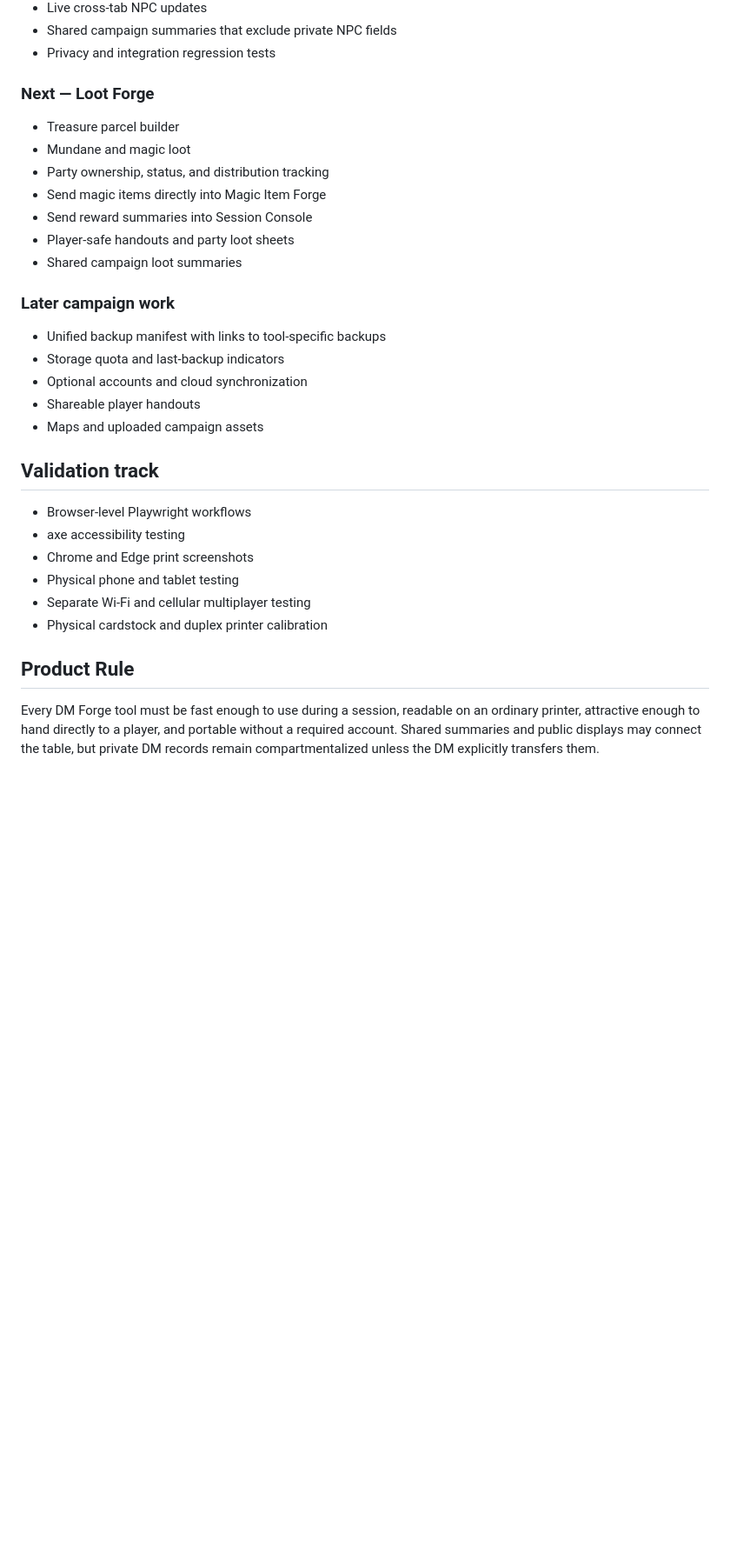
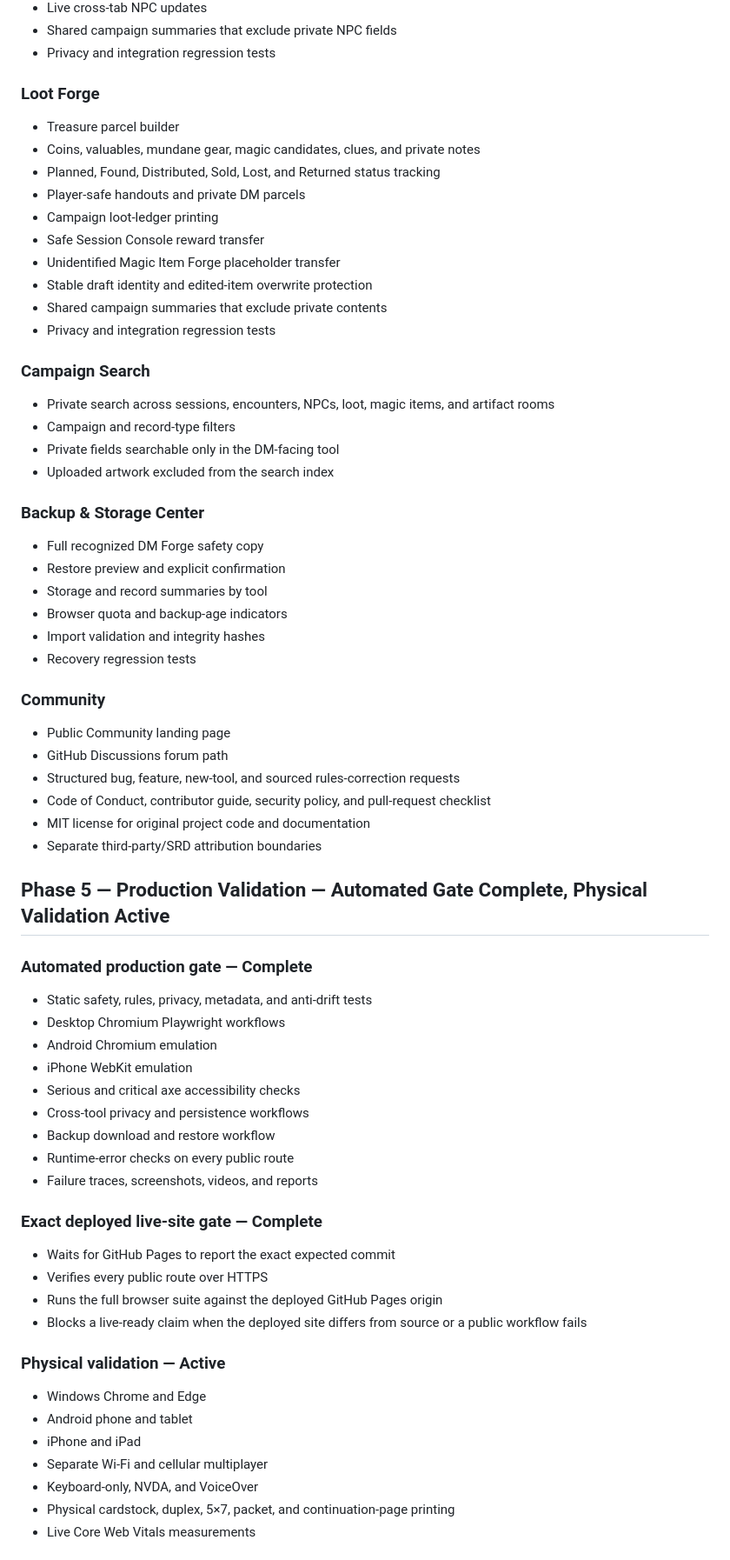
Before and after one commit to cbw29512/monstercardforge, a Markdown page: ROADMAP.md, the part around one of its changes. Shown at 87% size. Drawn GitHub-style; blank space fills up the shorter version.

Commit message:
Align roadmap with live tools and free consolidation strategy

```diff
--- a/ROADMAP.md
+++ b/ROADMAP.md
@@ -112,33 +127,72 @@
 - Shared campaign summaries that exclude private NPC fields
 - Privacy and integration regression tests
 
-### Next — Loot Forge
+### Loot Forge
 
 - Treasure parcel builder
-- Mundane and magic loot
-- Party ownership, status, and distribution tracking
-- Send magic items directly into Magic Item Forge
-- Send reward summaries into Session Console
-- Player-safe handouts and party loot sheets
-- Shared campaign loot summaries
+- Coins, valuables, mundane gear, magic candidates, clues, and private notes
+- Planned, Found, Distributed, Sold, Lost, and Returned status tracking
+- Player-safe handouts and private DM parcels
+- Campaign loot-ledger printing
+- Safe Session Console reward transfer
+- Unidentified Magic Item Forge placeholder transfer
+- Stable draft identity and edited-item overwrite protection
+- Shared campaign summaries that exclude private contents
+- Privacy and integration regression tests
 
-### Later campaign work
+### Campaign Search
 
-- Unified backup manifest with links to tool-specific backups
-- Storage quota and last-backup indicators
-- Optional accounts and cloud synchronization
-- Shareable player handouts
-- Maps and uploaded campaign assets
+- Private search across sessions, encounters, NPCs, loot, magic items, and artifact rooms
+- Campaign and record-type filters
+- Private fields searchable only in the DM-facing tool
+- Uploaded artwork excluded from the search index
 
-## Validation track
+### Backup & Storage Center
 
-- Browser-level Playwright workflows
-- axe accessibility testing
-- Chrome and Edge print screenshots
-- Physical phone and tablet testing
-- Separate Wi-Fi and cellular multiplayer testing
-- Physical cardstock and duplex printer calibration
+- Full recognized DM Forge safety copy
+- Restore preview and explicit confirmation
+- Storage and record summaries by tool
+- Browser quota and backup-age indicators
+- Import validation and integrity hashes
+- Recovery regression tests
 
-## Product Rule
+### Community
 
-Every DM Forge tool must be fast enough to use during a session, readable on an ordinary printer, attractive enough to hand directly to a player, and portable without a required account. Shared summaries and public displays may connect the table, but private DM records remain compartmentalized unless the DM explicitly transfers them.
+- Public Community landing page
+- GitHub Discussions forum path
+- Structured bug, feature, new-tool, and sourced rules-correction requests
+- Code of Conduct, contributor guide, security policy, and pull-request checklist
+- MIT license for original project code and documentation
+- Separate third-party/SRD attribution boundaries
+
+## Phase 5 — Production Validation — Automated Gate Complete, Physical Validation Active
+
+### Automated production gate — Complete
+
+- Static safety, rules, privacy, metadata, and anti-drift tests
+- Desktop Chromium Playwright workflows
+- Android Chromium emulation
+- iPhone WebKit emulation
+- Serious and critical axe accessibility checks
+- Cross-tool privacy and persistence workflows
+- Backup download and restore workflow
+- Runtime-error checks on every public route
+- Failure traces, screenshots, videos, and reports
+
+### Exact deployed live-site gate — Complete
+
+- Waits for GitHub Pages to report the exact expected commit
+- Verifies every public route over HTTPS
+- Runs the full browser suite against the deployed GitHub Pages origin
+- Blocks a live-ready claim when the deployed site differs from source or a public workflow fails
+
+### Physical validation — Active
+
+- Windows Chrome and Edge
+- Android phone and tablet
+- iPhone and iPad
+- Separate Wi-Fi and cellular multiplayer
+- Keyboard-only, NVDA, and VoiceOver
+- Physical cardstock, duplex, 5×7, packet, and continuation-page printing
+- Live Core Web Vitals measurements
+
```
Also changed, not shown: other parts of ROADMAP.md (+78 -15 lines).
